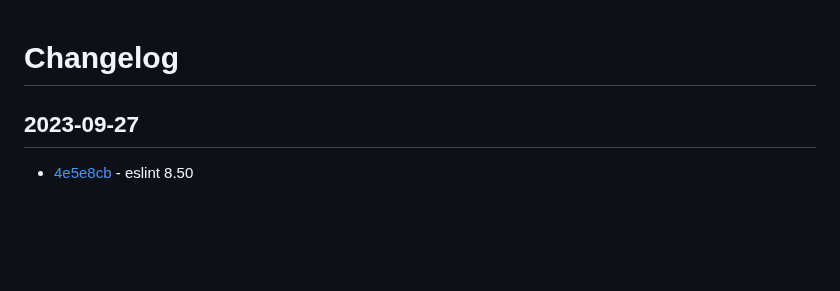
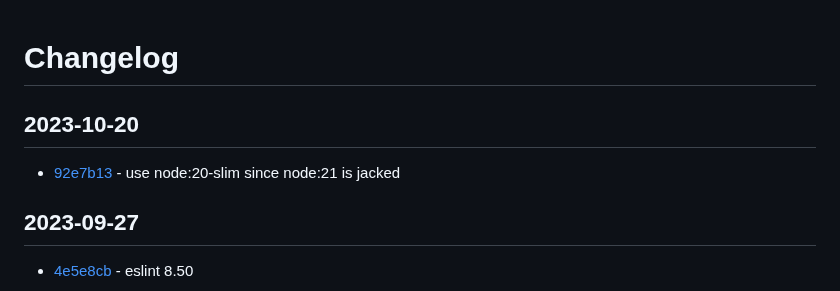
Before and after one commit to craigahobbs/javascript-build, a Markdown page: CHANGELOG.md, the part around the change. Rendered like a GitHub page; blank space fills up the shorter version.

Commit message:
update changelog

```diff
--- a/CHANGELOG.md
+++ b/CHANGELOG.md
@@ -1,4 +1,8 @@
 # Changelog
+
+## 2023-10-20
+
+- [92e7b13](https://github.com/craigahobbs/javascript-build/commit/92e7b13) - use node:20-slim since node:21 is jacked
 
 ## 2023-09-27
 
```
